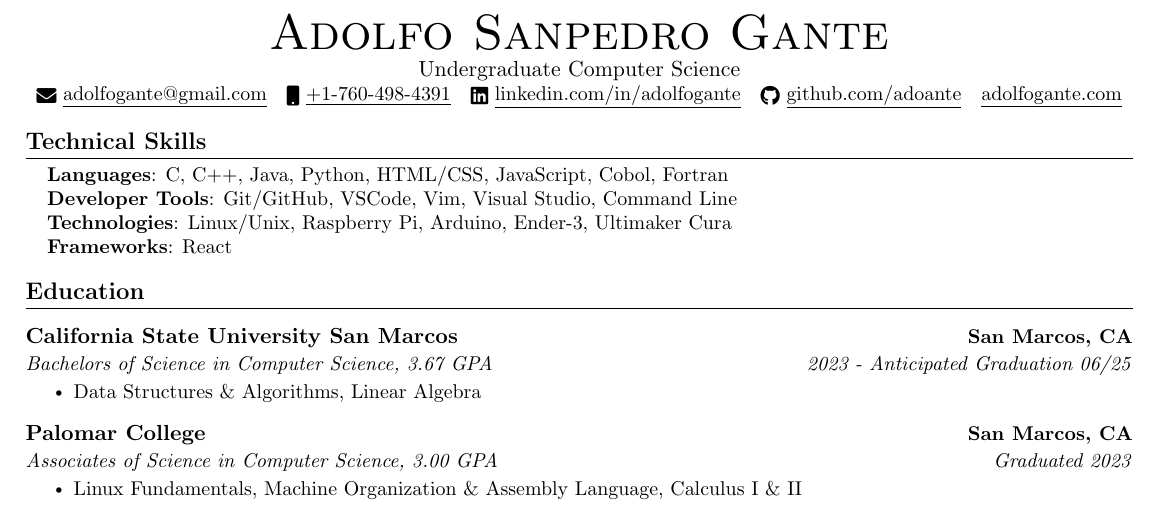
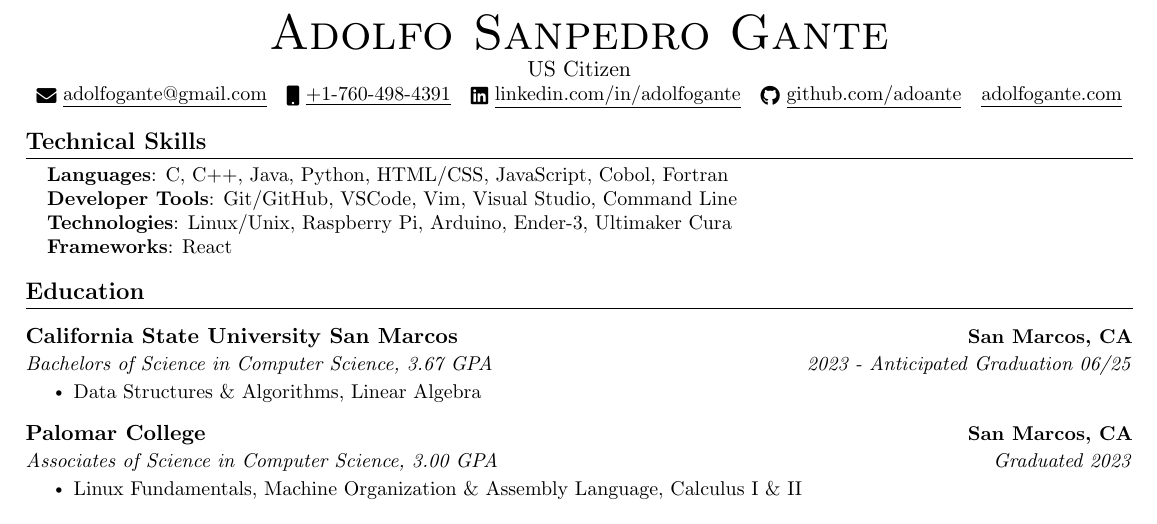
Before and after one commit to adoante/Resume, a LaTeX CV (Resume.tex): part of the page, cut so that both start at the same text. Compiled offline with pdfLaTeX.

Commit message:
changed subheading

```diff
--- a/Resume.tex
+++ b/Resume.tex
@@ -77,7 +77,7 @@
         % NAME
         {\Huge\scshape Adolfo Sanpedro Gante}
         % SUBHEADING
-        \\ Undergraduate Computer Science\\
+        \\ US Citizen \\
         \small
         % EMAIL
         \href{mailto:EMAIL}{\raisebox{-0.2\height}\faEnvelope\  \underline{adolfogante@gmail.com}} ~
```
Also changed, not shown: Resume.pdf.
